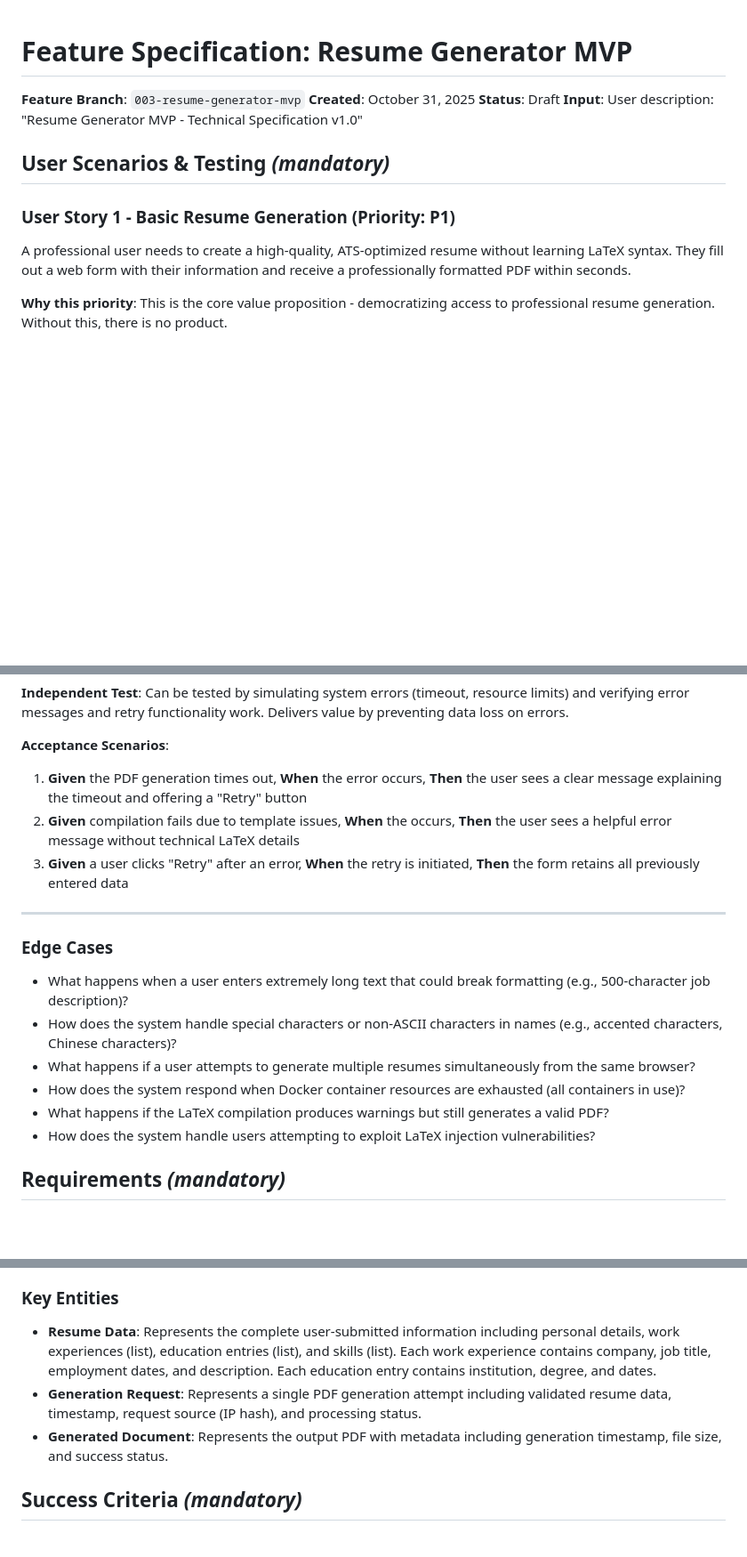
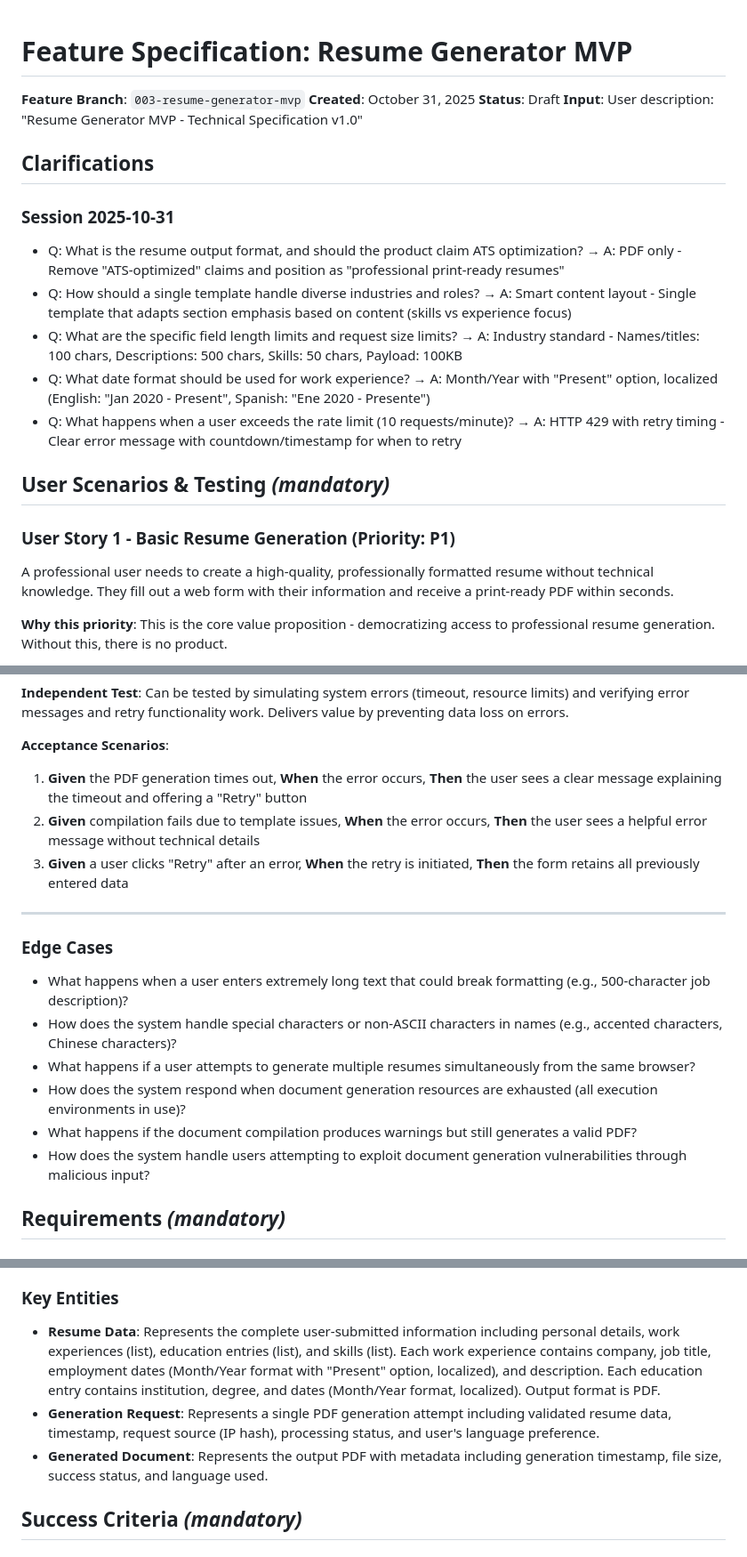
Before and after one commit to dallay/cvix, a Markdown page: specs/003-resume-generator-mvp/spec.md, 3 parts joined by grey strips. Shown at 89% size. Drawn GitHub-style; blank space fills up the shorter version.

```diff
--- a/specs/003-resume-generator-mvp/spec.md
+++ b/specs/003-resume-generator-mvp/spec.md
@@ -5,11 +5,21 @@
 **Status**: Draft
 **Input**: User description: "Resume Generator MVP - Technical Specification v1.0"
 
+## Clarifications
+
+### Session 2025-10-31
+
+- Q: What is the resume output format, and should the product claim ATS optimization? → A: PDF only - Remove "ATS-optimized" claims and position as "professional print-ready resumes"
+- Q: How should a single template handle diverse industries and roles? → A: Smart content layout - Single template that adapts section emphasis based on content (skills vs experience focus)
+- Q: What are the specific field length limits and request size limits? → A: Industry standard - Names/titles: 100 chars, Descriptions: 500 chars, Skills: 50 chars, Payload: 100KB
+- Q: What date format should be used for work experience? → A: Month/Year with "Present" option, localized (English: "Jan 2020 - Present", Spanish: "Ene 2020 - Presente")
+- Q: What happens when a user exceeds the rate limit (10 requests/minute)? → A: HTTP 429 with retry timing - Clear error message with countdown/timestamp for when to retry
+
 ## User Scenarios & Testing *(mandatory)*
 
 ### User Story 1 - Basic Resume Generation (Priority: P1)
 
-A professional user needs to create a high-quality, ATS-optimized resume without learning LaTeX syntax. They fill out a web form with their information and receive a professionally formatted PDF within seconds.
+A professional user needs to create a high-quality, professionally formatted resume without technical knowledge. They fill out a web form with their information and receive a print-ready PDF within seconds.
 
 **Why this priority**: This is the core value proposition - democratizing access to professional resume generation. Without this, there is no product.
 
@@ -84,7 +94,7 @@ When PDF generation fails due to system issues, the user receives clear informat
 **Acceptance Scenarios**:
 
 1. **Given** the PDF generation times out, **When** the error occurs, **Then** the user sees a clear message explaining the timeout and offering a "Retry" button
-2. **Given** compilation fails due to template issues, **When** the occurs, **Then** the user sees a helpful error message without technical LaTeX details
+2. **Given** compilation fails due to template issues, **When** the error occurs, **Then** the user sees a helpful error message without technical details
 3. **Given** a user clicks "Retry" after an error, **When** the retry is initiated, **Then** the form retains all previously entered data
 
 ---
@@ -94,9 +104,9 @@ When PDF generation fails due to system issues, the user receives clear informat
 - What happens when a user enters extremely long text that could break formatting (e.g., 500-character job description)?
 - How does the system handle special characters or non-ASCII characters in names (e.g., accented characters, Chinese characters)?
 - What happens if a user attempts to generate multiple resumes simultaneously from the same browser?
-- How does the system respond when Docker container resources are exhausted (all containers in use)?
-- What happens if the LaTeX compilation produces warnings but still generates a valid PDF?
-- How does the system handle users attempting to exploit LaTeX injection vulnerabilities?
+- How does the system respond when document generation resources are exhausted (all execution environments in use)?
+- What happens if the document compilation produces warnings but still generates a valid PDF?
+- How does the system handle users attempting to exploit document generation vulnerabilities through malicious input?
 
 
 ## Requirements *(mandatory)*
@@ -155,9 +166,9 @@ When PDF generation fails due to system issues, the user receives clear informat
 
 ### Key Entities
 
-- **Resume Data**: Represents the complete user-submitted information including personal details, work experiences (list), education entries (list), and skills (list). Each work experience contains company, job title, employment dates, and description. Each education entry contains institution, degree, and dates.
-- **Generation Request**: Represents a single PDF generation attempt including validated resume data, timestamp, request source (IP hash), and processing status.
-- **Generated Document**: Represents the output PDF with metadata including generation timestamp, file size, and success status.
+- **Resume Data**: Represents the complete user-submitted information including personal details, work experiences (list), education entries (list), and skills (list). Each work experience contains company, job title, employment dates (Month/Year format with "Present" option, localized), and description. Each education entry contains institution, degree, and dates (Month/Year format, localized). Output format is PDF.
+- **Generation Request**: Represents a single PDF generation attempt including validated resume data, timestamp, request source (IP hash), processing status, and user's language preference.
+- **Generated Document**: Represents the output PDF with metadata including generation timestamp, file size, success status, and language used.
 
 ## Success Criteria *(mandatory)*
 
```
Also changed, not shown: other parts of specs/003-resume-generator-mvp/spec.md (+10 -7 lines).
